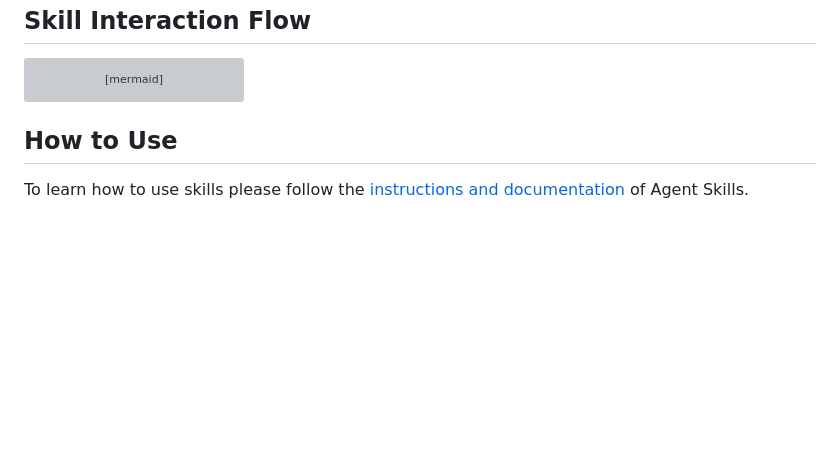
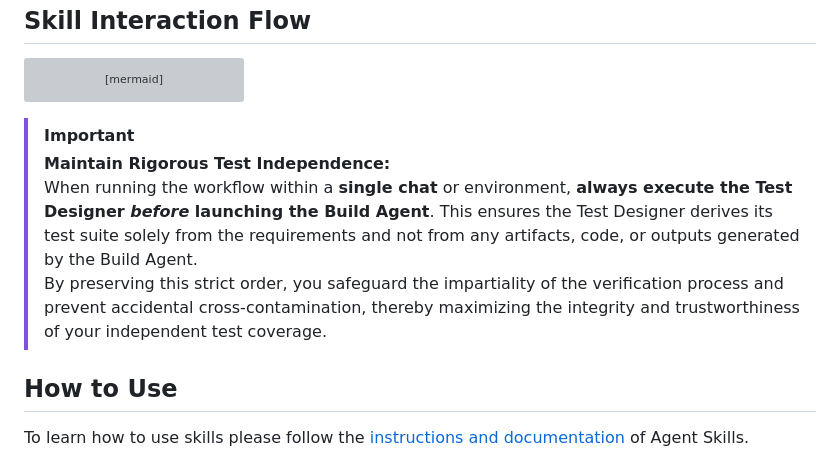
Before and after one commit to Agile-V/agile_v_skills, a Markdown page: README.md, the part around the change. Drawn GitHub-style; blank space fills up the shorter version; grey boxes are pictures that could not be loaded.

Commit message:
chore: update README.md

````diff
--- a/README.md
+++ b/README.md
@@ -89,6 +89,10 @@ sequenceDiagram
     CA->>CA: Decision Log, ATM, VSR (throughout)
 ```
 
+> [!IMPORTANT]
+> **Maintain Rigorous Test Independence:**
+> When running the workflow within a **single chat** or environment, **always execute the Test Designer *before* launching the Build Agent**. This ensures the Test Designer derives its test suite solely from the requirements and not from any artifacts, code, or outputs generated by the Build Agent.
+> By preserving this strict order, you safeguard the impartiality of the verification process and prevent accidental cross-contamination, thereby maximizing the integrity and trustworthiness of your independent test coverage.
 
 ## How to Use
 To learn how to use skills please follow the [instructions and documentation](https://agentskills.io/integrate-skills) of Agent Skills.
````
